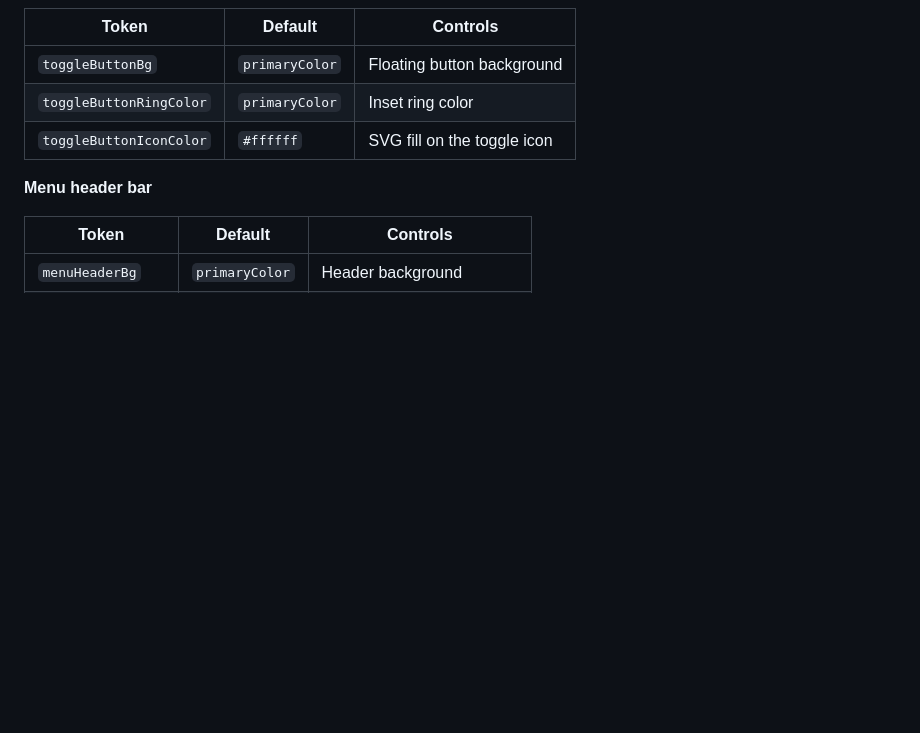
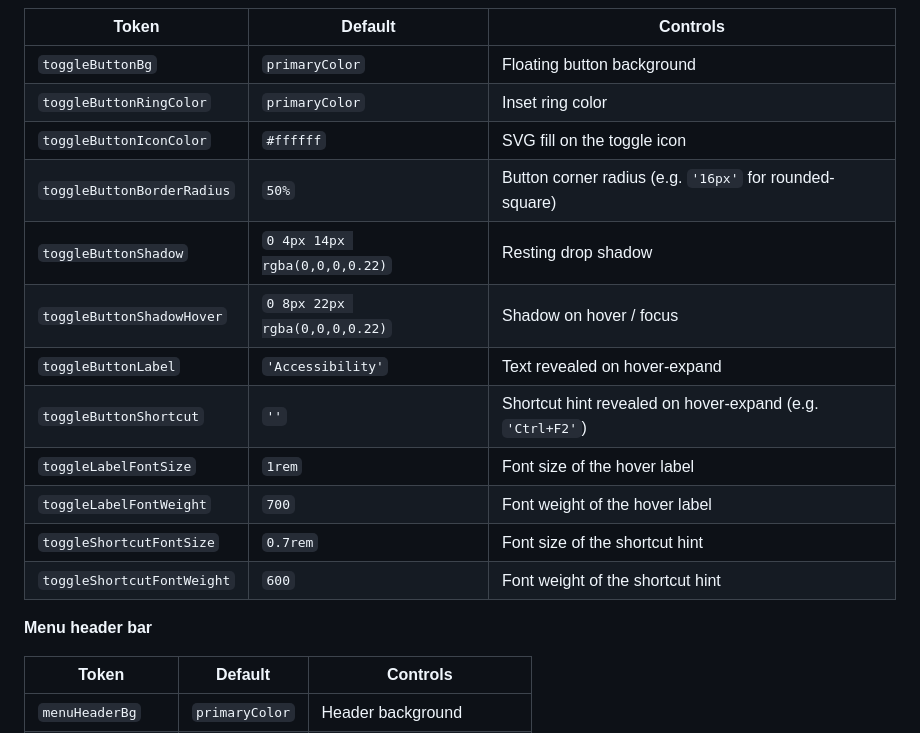
Before and after one commit to SunilCz/ally, a Markdown page: README.md, the part around one of its changes. GitHub-like rendering; blank space fills up the shorter version.

```diff
--- a/README.md
+++ b/README.md
@@ -164,6 +164,15 @@ Each element of the widget can be independently colored. Unset keys fall back to
 | `toggleButtonBg` | `primaryColor` | Floating button background |
 | `toggleButtonRingColor` | `primaryColor` | Inset ring color |
 | `toggleButtonIconColor` | `#ffffff` | SVG fill on the toggle icon |
+| `toggleButtonBorderRadius` | `50%` | Button corner radius (e.g. `'16px'` for rounded-square) |
+| `toggleButtonShadow` | `0 4px 14px rgba(0,0,0,0.22)` | Resting drop shadow |
+| `toggleButtonShadowHover` | `0 8px 22px rgba(0,0,0,0.22)` | Shadow on hover / focus |
+| `toggleButtonLabel` | `'Accessibility'` | Text revealed on hover-expand |
+| `toggleButtonShortcut` | `''` | Shortcut hint revealed on hover-expand (e.g. `'Ctrl+F2'`) |
+| `toggleLabelFontSize` | `1rem` | Font size of the hover label |
+| `toggleLabelFontWeight` | `700` | Font weight of the hover label |
+| `toggleShortcutFontSize` | `0.7rem` | Font size of the shortcut hint |
+| `toggleShortcutFontWeight` | `600` | Font weight of the shortcut hint |
 
 **Menu header bar**
 
```
Also changed, not shown: other parts of README.md (+47 -6 lines).
